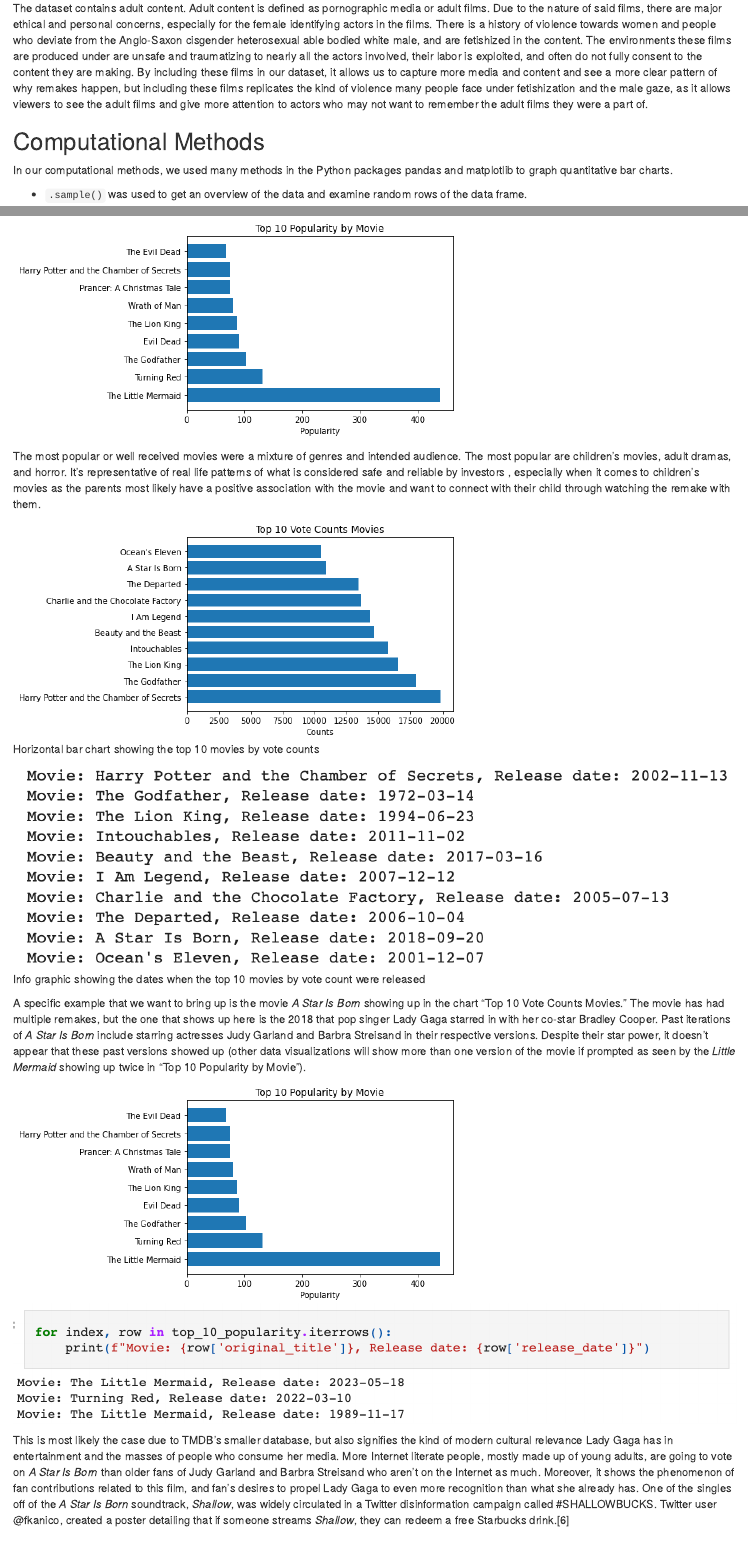
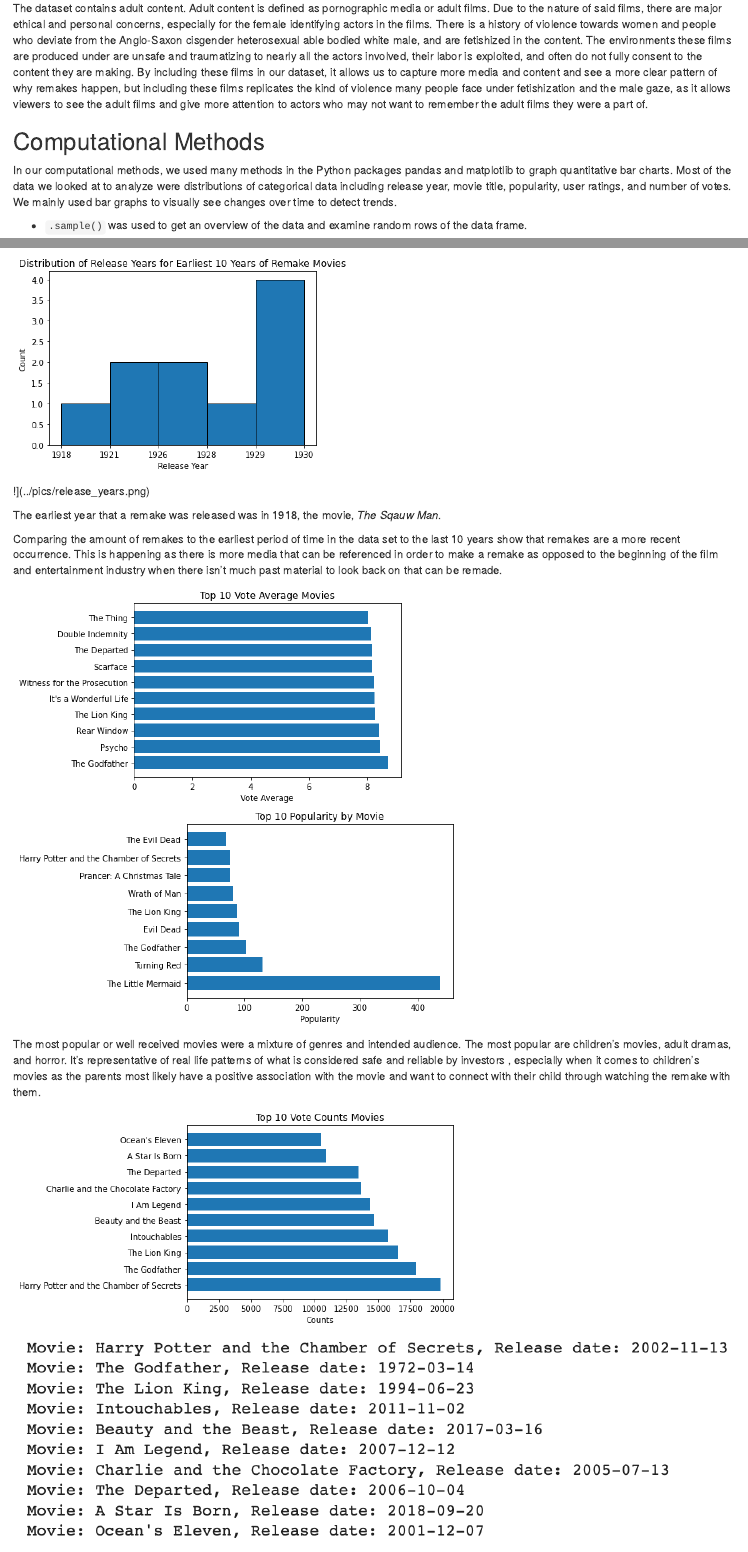
Before and after one commit to cavazd/info498-Is-Anything-Original, an R Markdown document (written_analysis/written_analysis.Rmd): the page in a window 1100 px wide, from 1980 px down, and a second part further down, joined at a grey line. The pictures show the output file written_analysis/written_analysis.html that the author committed with the source, opened offline.

Commit message:
Update written analysis with newest findings

```diff
--- a/written_analysis/written_analysis.Rmd
+++ b/written_analysis/written_analysis.Rmd
@@ -88,7 +88,7 @@
 
 ## Computational Methods
 
-In our computational methods, we used many methods in the Python packages pandas and matplotlib to graph quantitative bar charts.
+In our computational methods, we used many methods in the Python packages pandas and matplotlib to graph quantitative bar charts. Most of the data we looked at to analyze were distributions of categorical data including release year, movie title, popularity, user ratings, and number of votes. We mainly used bar graphs to visually see changes over time to detect trends.
 
 - `.sample()` was used to get an overview of the data and examine random rows of the data frame.
 
@@ -112,17 +112,27 @@
 
 Some main findings we had were that the majority of the films included in the data set are originally spoken in English. The count reveals that most of the entries of interest are English films, and by extension, most users are English speaking, which is what we expected before officially crawling our data.
 
-![Horizontal bar graph displaying the top 10 movies by the vote average](pics/top_10_vote_avg.png)
-![Horizontal bar graph displaying the top 10 movies by popularity](pics/top_10_pop_by_movie.png)
+![](../pics/earliest_10_movies.png)
+
+!](../pics/release_years.png)
+
+The earliest year that a remake was released was in 1918, the movie, _The Sqauw Man_.
+
+Comparing the amount of remakes to the earliest period of time in the data set to the last 10 years show that remakes are a more recent occurrence. This is happening as there is more media that can be referenced in order to make a remake as opposed to the beginning of the film and entertainment industry when there isn’t much past material to look back on that can be remade.
+
+
+
+
+![](../pics/top_10_vote_avg.png)
+![](../pics/top_10_pop_by_movie.png)
 
 The most popular or well received movies were a mixture of genres and intended audience. The most popular are children’s movies, adult dramas, and horror. It’s representative of real life patterns of what is considered safe and reliable by investors , especially when it comes to children’s movies as the parents most likely have a positive association with the movie and want to connect with their child through watching the remake with them.
 
 
-![Horizontal bar chart showing the top 10 movies by vote counts](pics/top_10_vote_counts.png)
+![](../pics/top_10_vote_counts.png)
 
-![Info graphic showing the dates when the top 10 movies by vote count were released](pics/movie_release_dates.png)
+![](../pics/movie_release_dates.png)
 
 A specific example that we want to bring up is the movie _A Star Is Born_ showing up in the chart “Top 10 Vote Counts Movies.” The movie has had multiple remakes, but the one that shows up here is the 2018 that pop singer Lady Gaga starred in with her co-star Bradley Cooper. Past iterations of _A Star Is Born_ include starring actresses Judy Garland and Barbra Streisand in their respective versions. Despite their star power, it doesn’t appear that these past versions showed up (other data visualizations will show more than one version of the movie if prompted as seen by the _Little Mermaid_ showing up twice in “Top 10 Popularity by Movie”).
 
 
-![Horizontal bar chart displaying the top 10 movies by popularity](pics/top_10_pop_by_movie.png)
```
Also changed, not shown: index.html, written_analysis/written_analysis.html, written_analysis/written_analysis.pdf, written_analysis/written_analysis.Rmd (7 more changed lines).
